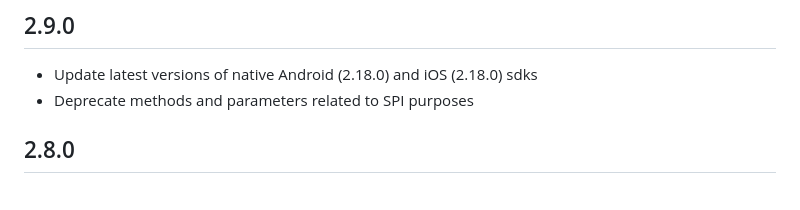
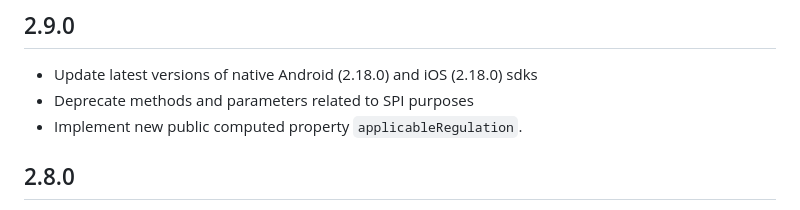
Before and after one commit to didomi/flutter, a Markdown page: CHANGELOG.md, the part around the change. GitHub-like rendering.

Commit message:
add missing change log item for version 2.9.0

```diff
--- a/CHANGELOG.md
+++ b/CHANGELOG.md
@@ -8,6 +8,7 @@
 ## 2.9.0
 - Update latest versions of native Android (2.18.0) and iOS (2.18.0) sdks
 - Deprecate methods and parameters related to SPI purposes
+- Implement new public computed property `applicableRegulation`.
 
 ## 2.8.0
 - Update latest versions of native Android (2.17.0) and iOS (2.17.0) sdks
```
